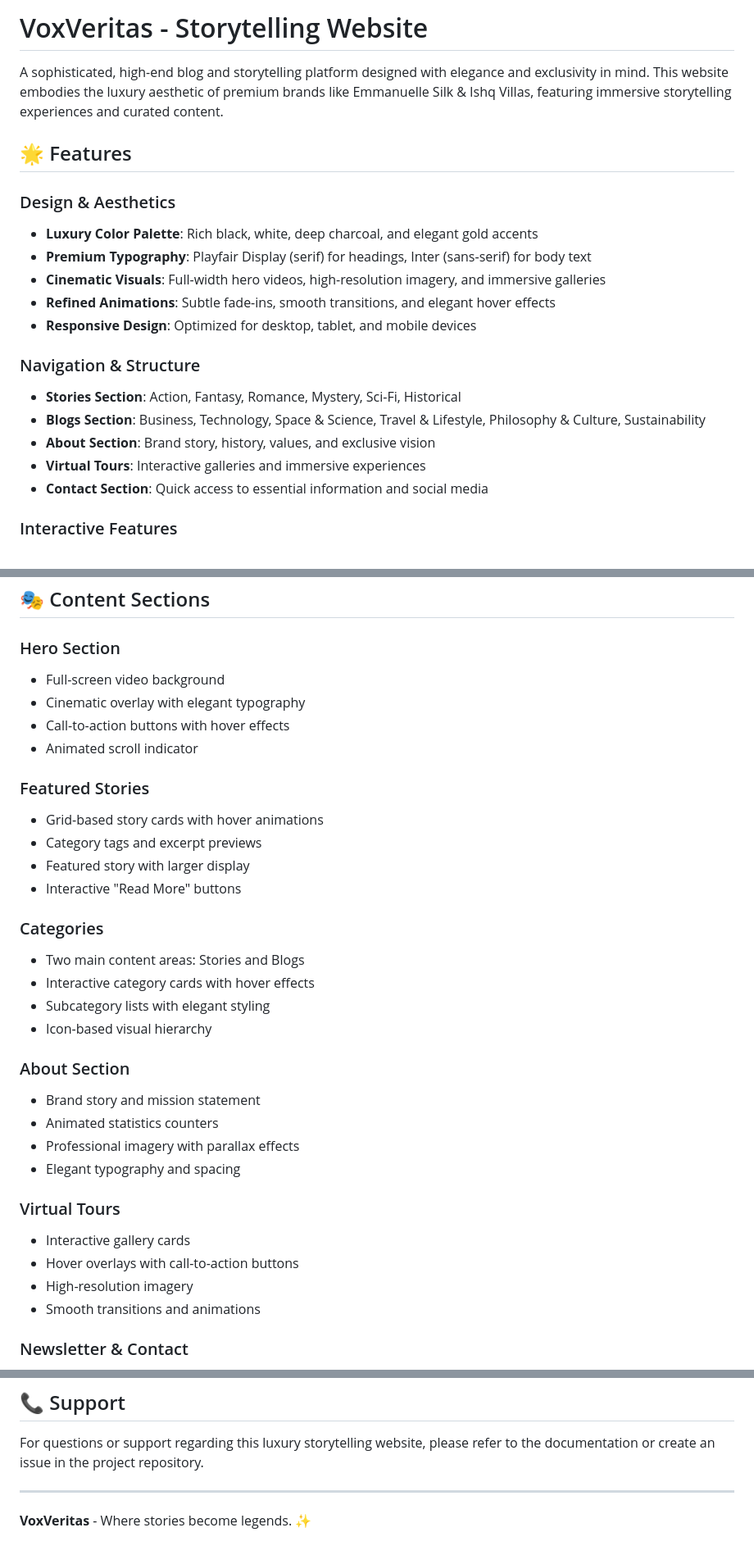
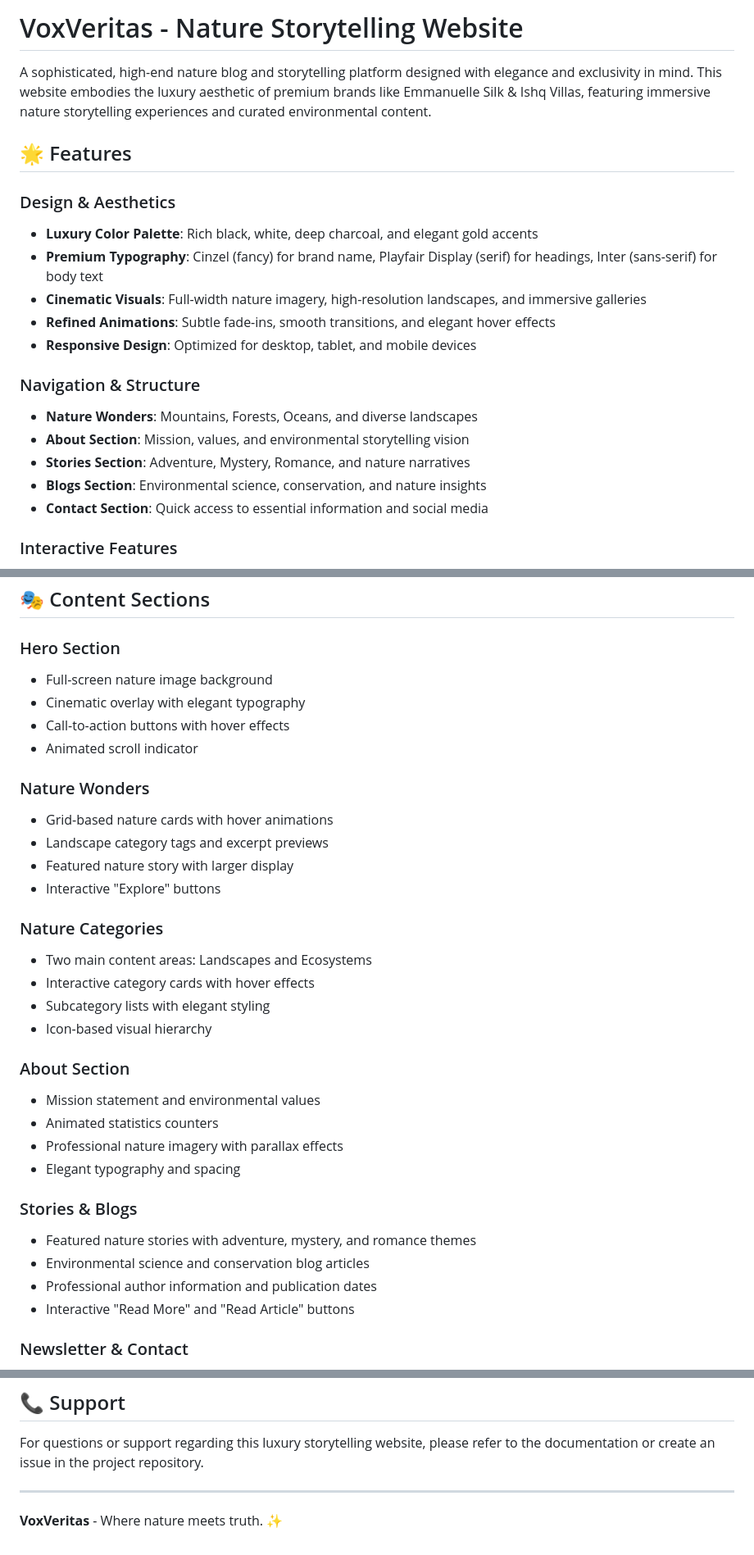
Before and after one commit to veritasvox490-sudo/VoxVeritas, a Markdown page: README.md, 3 parts joined by grey strips. Shown at 82% size. Rendered like a GitHub page.

```diff
--- a/README.md
+++ b/README.md
@@ -1,21 +1,21 @@
-# VoxVeritas - Storytelling Website
+# VoxVeritas - Nature Storytelling Website
 
-A sophisticated, high-end blog and storytelling platform designed with elegance and exclusivity in mind. This website embodies the luxury aesthetic of premium brands like Emmanuelle Silk & Ishq Villas, featuring immersive storytelling experiences and curated content.
+A sophisticated, high-end nature blog and storytelling platform designed with elegance and exclusivity in mind. This website embodies the luxury aesthetic of premium brands like Emmanuelle Silk & Ishq Villas, featuring immersive nature storytelling experiences and curated environmental content.
 
 ## 🌟 Features
 
 ### Design & Aesthetics
 - **Luxury Color Palette**: Rich black, white, deep charcoal, and elegant gold accents
-- **Premium Typography**: Playfair Display (serif) for headings, Inter (sans-serif) for body text
-- **Cinematic Visuals**: Full-width hero videos, high-resolution imagery, and immersive galleries
+- **Premium Typography**: Cinzel (fancy) for brand name, Playfair Display (serif) for headings, Inter (sans-serif) for body text
+- **Cinematic Visuals**: Full-width nature imagery, high-resolution landscapes, and immersive galleries
 - **Refined Animations**: Subtle fade-ins, smooth transitions, and elegant hover effects
 - **Responsive Design**: Optimized for desktop, tablet, and mobile devices
 
 ### Navigation & Structure
-- **Stories Section**: Action, Fantasy, Romance, Mystery, Sci-Fi, Historical
-- **Blogs Section**: Business, Technology, Space & Science, Travel & Lifestyle, Philosophy & Culture, Sustainability
-- **About Section**: Brand story, history, values, and exclusive vision
-- **Virtual Tours**: Interactive galleries and immersive experiences
+- **Nature Wonders**: Mountains, Forests, Oceans, and diverse landscapes
+- **About Section**: Mission, values, and environmental storytelling vision
+- **Stories Section**: Adventure, Mystery, Romance, and nature narratives
+- **Blogs Section**: Environmental science, conservation, and nature insights
 - **Contact Section**: Quick access to essential information and social media
 
 ### Interactive Features
@@ -86,34 +86,36 @@ The website is fully responsive and optimized for:
 ## 🎭 Content Sections
 
 ### Hero Section
-- Full-screen video background
+- Full-screen nature image background
 - Cinematic overlay with elegant typography
 - Call-to-action buttons with hover effects
 - Animated scroll indicator
 
-### Featured Stories
-- Grid-based story cards with hover animations
-- Category tags and excerpt previews
-- Featured story with larger display
-- Interactive "Read More" buttons
+### Nature Wonders
+- Grid-based nature cards with hover animations
+- Landscape category tags and excerpt previews
+- Featured nature story with larger display
+- Interactive "Explore" buttons
 
-### Categories
-- Two main content areas: Stories and Blogs
+### Nature Categories
+- Two main content areas: Landscapes and Ecosystems
 - Interactive category cards with hover effects
 - Subcategory lists with elegant styling
 - Icon-based visual hierarchy
 
 ### About Section
-- Brand story and mission statement
+- Mission statement and environmental values
 - Animated statistics counters
-- Professional imagery with parallax effects
+- Professional nature imagery with parallax effects
 - Elegant typography and spacing
 
-### Virtual Tours
-- Interactive gallery cards
-- Hover overlays with call-to-action buttons
-- High-resolution imagery
-- Smooth transitions and animations
+
+
+### Stories & Blogs
+- Featured nature stories with adventure, mystery, and romance themes
+- Environmental science and conservation blog articles
+- Professional author information and publication dates
+- Interactive "Read More" and "Read Article" buttons
 
 ### Newsletter & Contact
 - Elegant newsletter signup form
@@ -191,4 +193,4 @@ For questions or support regarding this luxury storytelling website, please refe
 
 ---
 
-**VoxVeritas** - Where stories become legends. ✨
+**VoxVeritas** - Where nature meets truth. ✨
```
